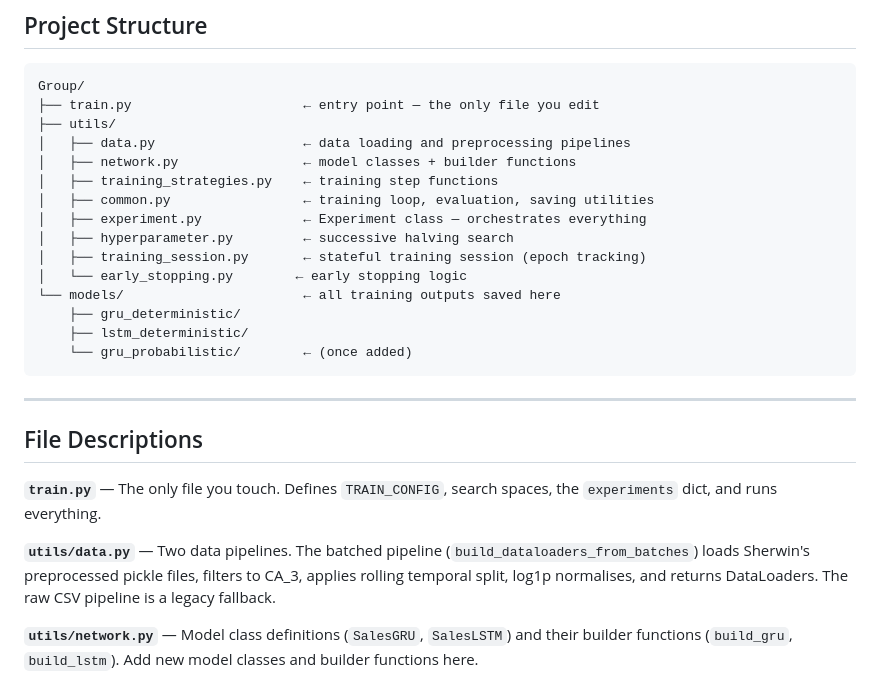
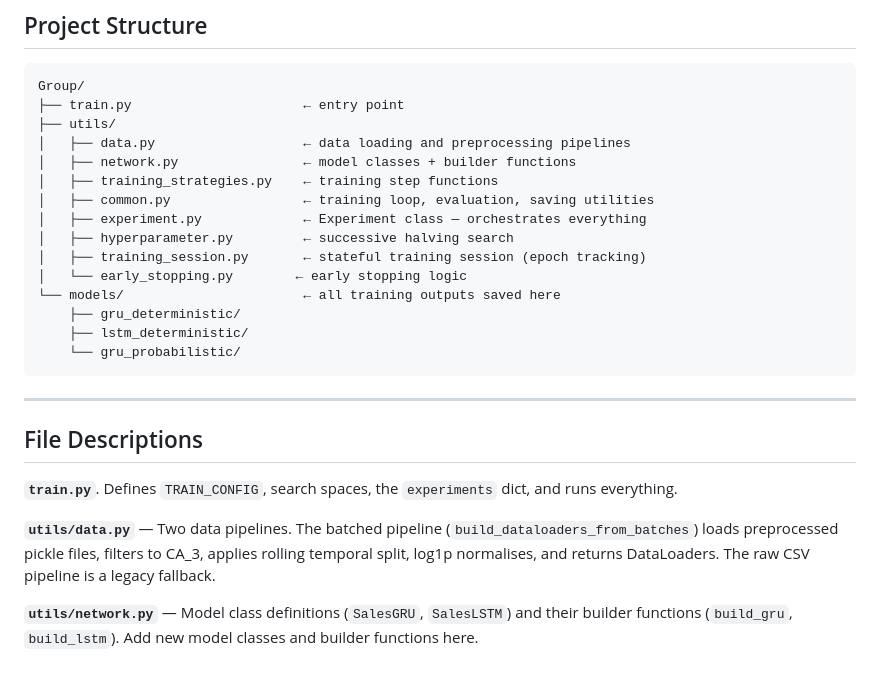
Before and after one commit to nadroj0-0/Applied-Deep-Learning-COMP019-GROUP, a Markdown page: Instruction Manual.md, the part around the change. Drawn GitHub-style.

Commit message:
probablistic models

````diff
--- a/Instruction Manual.md
+++ b/Instruction Manual.md
@@ -15,7 +15,7 @@ The key design principle is that **you should never need to touch the infrastruc
 
 ```
 Group/
-├── train.py                      ← entry point — the only file you edit
+├── train.py                      ← entry point
 ├── utils/
 │   ├── data.py                   ← data loading and preprocessing pipelines
 │   ├── network.py                ← model classes + builder functions
@@ -28,16 +28,16 @@ Group/
 └── models/                       ← all training outputs saved here
     ├── gru_deterministic/
     ├── lstm_deterministic/
-    └── gru_probabilistic/        ← (once added)
+    └── gru_probabilistic/
 ```
 
 ---
 
 ## File Descriptions
 
-**`train.py`** — The only file you touch. Defines `TRAIN_CONFIG`, search spaces, the `experiments` dict, and runs everything.
+**`train.py`**. Defines `TRAIN_CONFIG`, search spaces, the `experiments` dict, and runs everything.
 
-**`utils/data.py`** — Two data pipelines. The batched pipeline (`build_dataloaders_from_batches`) loads Sherwin's preprocessed pickle files, filters to CA_3, applies rolling temporal split, log1p normalises, and returns DataLoaders. The raw CSV pipeline is a legacy fallback.
+**`utils/data.py`** — Two data pipelines. The batched pipeline (`build_dataloaders_from_batches`) loads preprocessed pickle files, filters to CA_3, applies rolling temporal split, log1p normalises, and returns DataLoaders. The raw CSV pipeline is a legacy fallback.
 
 **`utils/network.py`** — Model class definitions (`SalesGRU`, `SalesLSTM`) and their builder functions (`build_gru`, `build_lstm`). Add new model classes and builder functions here.
 
````
